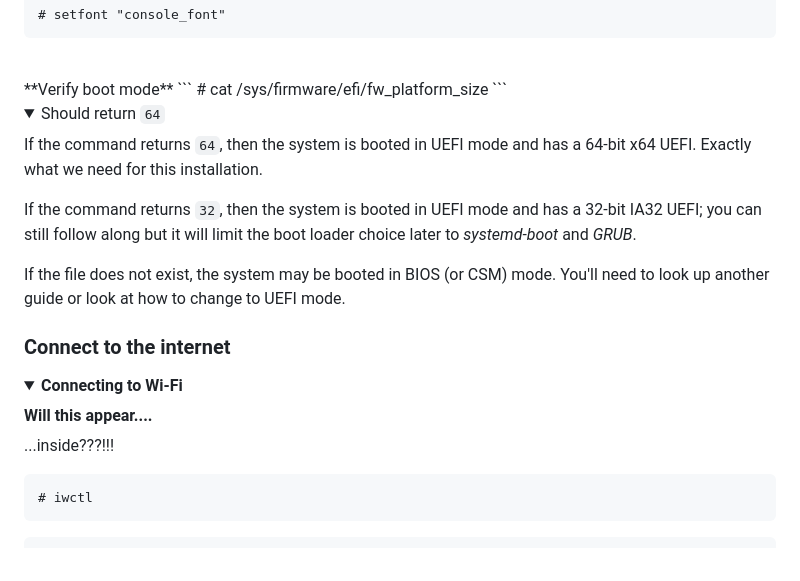
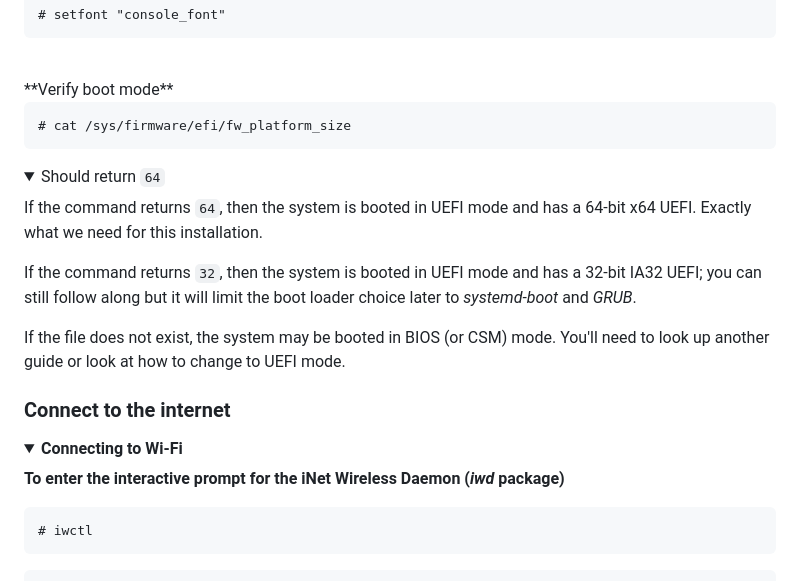
Before and after one commit to one0rb/one0rb, a Markdown page: arch-install.md, the part around the change printed below. GitHub-like rendering; folded sections open.

Commit message:
Update arch-install.md
Trying some new HTML tags

````diff
--- a/arch-install.md
+++ b/arch-install.md
@@ -27,6 +27,7 @@ Changing the console font is also optional, but it might be a good idea to chang
 ```
 <br>
 **Verify boot mode**
+
 ```
 # cat /sys/firmware/efi/fw_platform_size
 ```
@@ -44,10 +45,7 @@ If the file does not exist, the system may be booted in BIOS (or CSM) mode. You'
 <details>
 <summary><strong>Connecting to Wi-Fi</strong></summary>
 
-<summary><strong>Will this appear....</strong></summary>
-...inside???!!!
-</details>
-
+**To enter the interactive prompt for the iNet Wireless Daemon (***iwd*** package)**
 ```
 # iwctl
 ```
````
Also changed, not shown: other parts of arch-install.md (+2 -2 lines).
